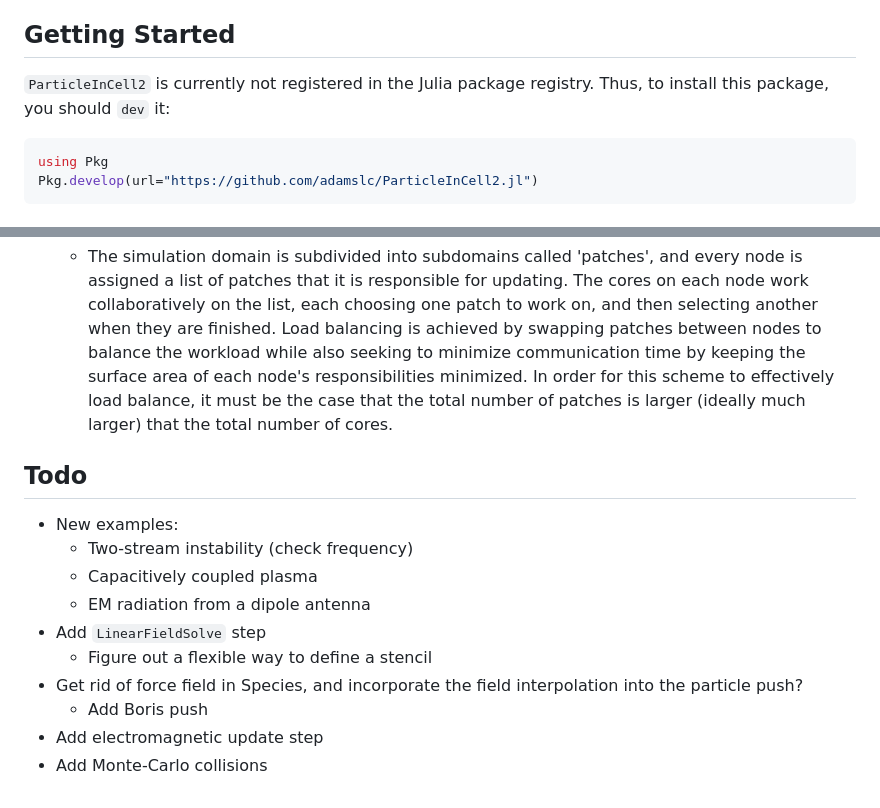
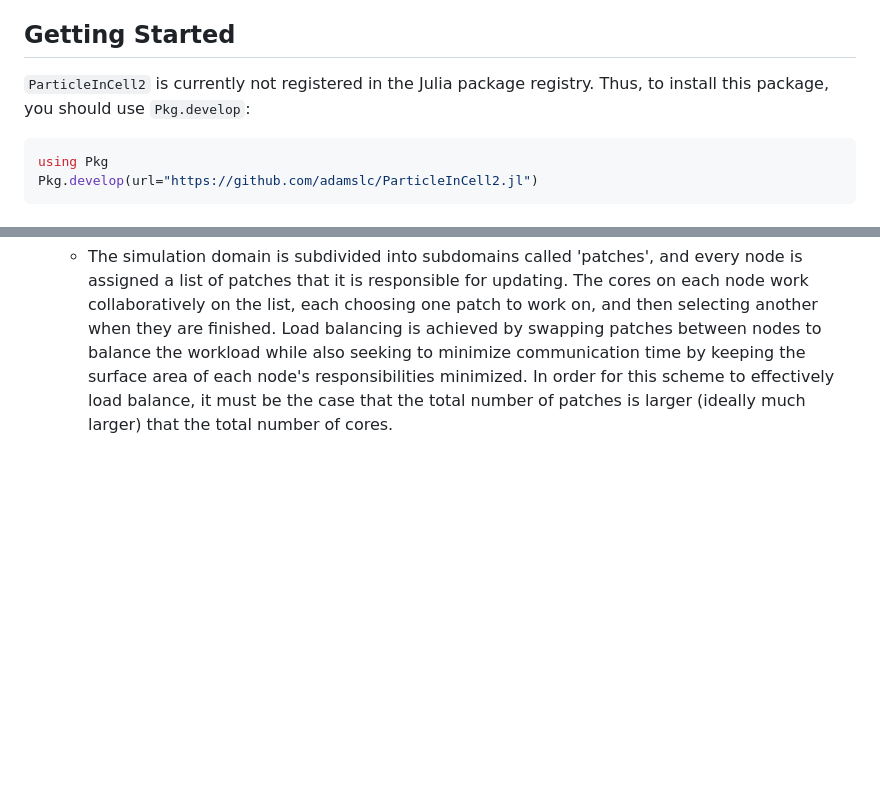
Before and after one commit to JuliaPlasma/ParticleInCell.jl, a Markdown page: README.md, 2 parts joined by grey strips. Rendered like a GitHub page; blank space fills up the shorter version.

````diff
--- a/README.md
+++ b/README.md
@@ -15,7 +15,7 @@ package can be modified to suite your needs.
 
 ## Getting Started
 `ParticleInCell2` is currently not registered in the Julia package registry.
-Thus, to install this package, you should `dev` it:
+Thus, to install this package, you should use `Pkg.develop`:
 ```julia
 using Pkg
 Pkg.develop(url="https://github.com/adamslc/ParticleInCell2.jl")
@@ -54,16 +54,3 @@ You can view the latest documentation
      order for this scheme to effectively load balance, it must be the case that
      the total number of patches is larger (ideally much larger) that the total
      number of cores.
-
-## Todo
- * New examples:
-   * Two-stream instability (check frequency)
-   * Capacitively coupled plasma
-   * EM radiation from a dipole antenna
- * Add `LinearFieldSolve` step
-   * Figure out a flexible way to define a stencil
- * Get rid of force field in Species, and incorporate the field interpolation into
-   the particle push?
-   * Add Boris push
- * Add electromagnetic update step
- * Add Monte-Carlo collisions
````
